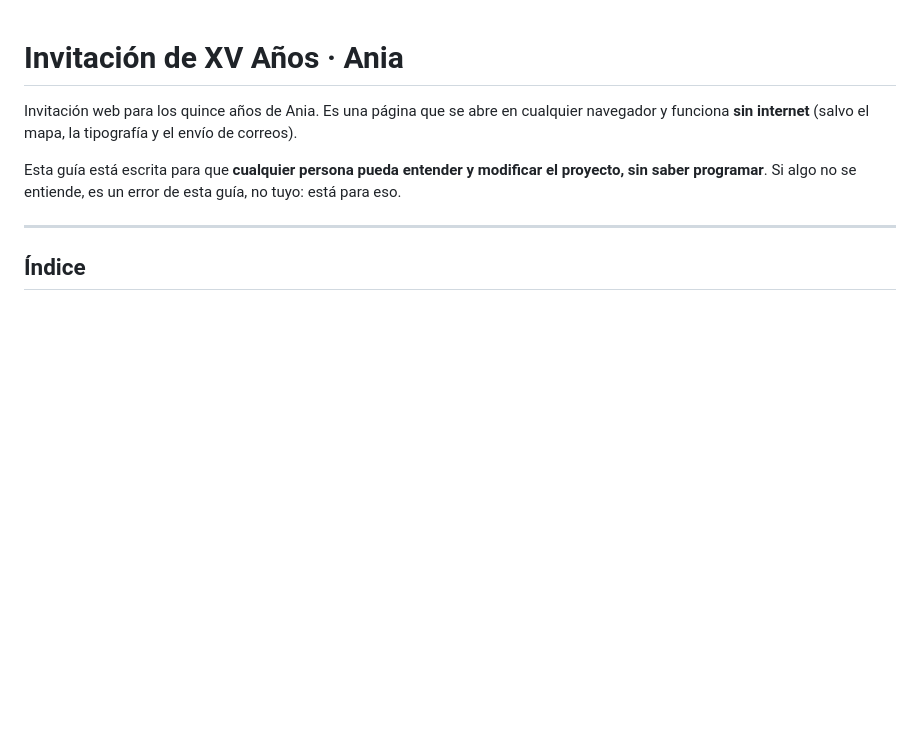
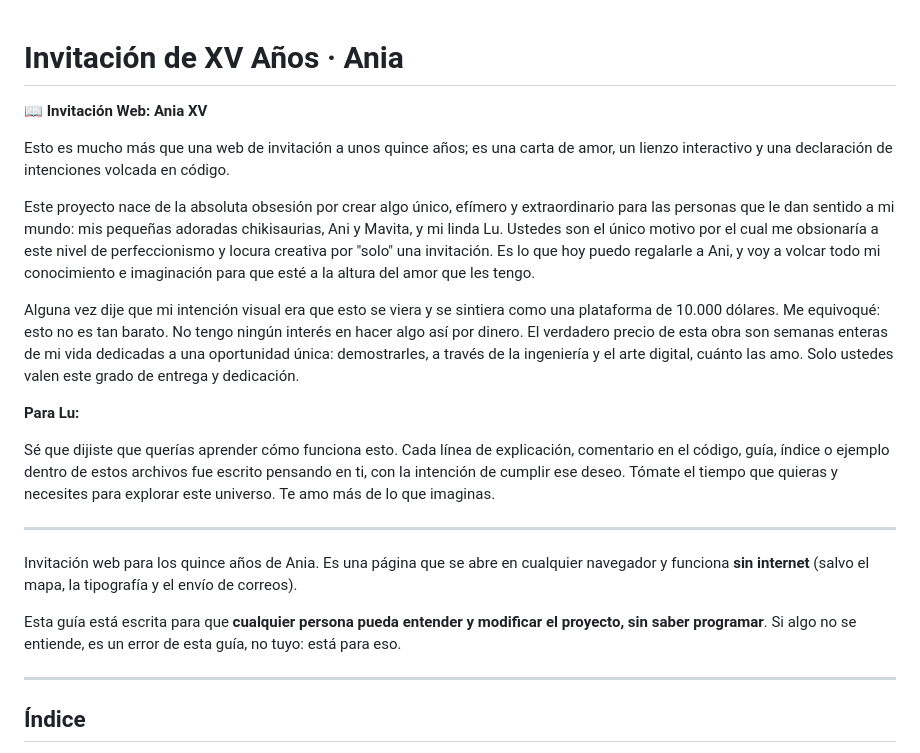
Before and after one commit to userf8a2c4/invitacion-ania-15, a Markdown page: README.md, the part around the change. Rendered like a GitHub page; blank space fills up the shorter version.

Commit message:
Agregar prefacio: declaración de amor e intención del proyecto
Esto

Co-Authored-By: Luziila12 <127138827+Luziila12@users.noreply.github.com>

```diff
--- a/README.md
+++ b/README.md
@@ -1,4 +1,33 @@
 # Invitación de XV Años · Ania
+
+📖 **Invitación Web: Ania XV**
+
+Esto es mucho más que una web de invitación a unos quince años; es una carta de amor,
+un lienzo interactivo y una declaración de intenciones volcada en código.
+
+Este proyecto nace de la absoluta obsesión por crear algo único, efímero y
+extraordinario para las personas que le dan sentido a mi mundo: mis pequeñas
+adoradas chikisaurias, Ani y Mavita, y mi linda Lu.
+Ustedes son el único motivo por el cual me obsionaría a este nivel de
+perfeccionismo y locura creativa por "solo" una invitación. Es lo que hoy puedo
+regalarle a Ani, y voy a volcar todo mi conocimiento e imaginación para que esté a la
+altura del amor que les tengo.
+
+Alguna vez dije que mi intención visual era que esto se viera y se sintiera como una
+plataforma de 10.000 dólares. Me equivoqué: esto no es tan barato. No tengo ningún
+interés en hacer algo así por dinero. El verdadero precio de esta obra son semanas
+enteras de mi vida dedicadas a una oportunidad única: demostrarles, a través de la
+ingeniería y el arte digital, cuánto las amo. Solo ustedes valen este grado de entrega y
+dedicación.
+
+**Para Lu:**
+
+Sé que dijiste que querías aprender cómo funciona esto. Cada línea de
+explicación, comentario en el código, guía, índice o ejemplo dentro de estos archivos fue
+escrito pensando en ti, con la intención de cumplir ese deseo. Tómate el tiempo que
+quieras y necesites para explorar este universo. Te amo más de lo que imaginas.
+
+---
 
 Invitación web para los quince años de Ania. Es una página que se abre en
 cualquier navegador y funciona **sin internet** (salvo el mapa, la tipografía y
```
